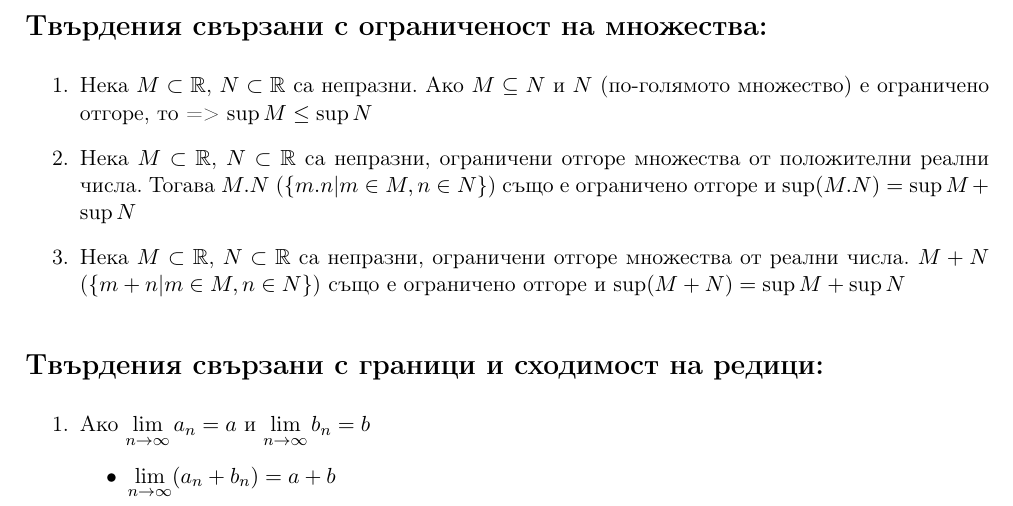
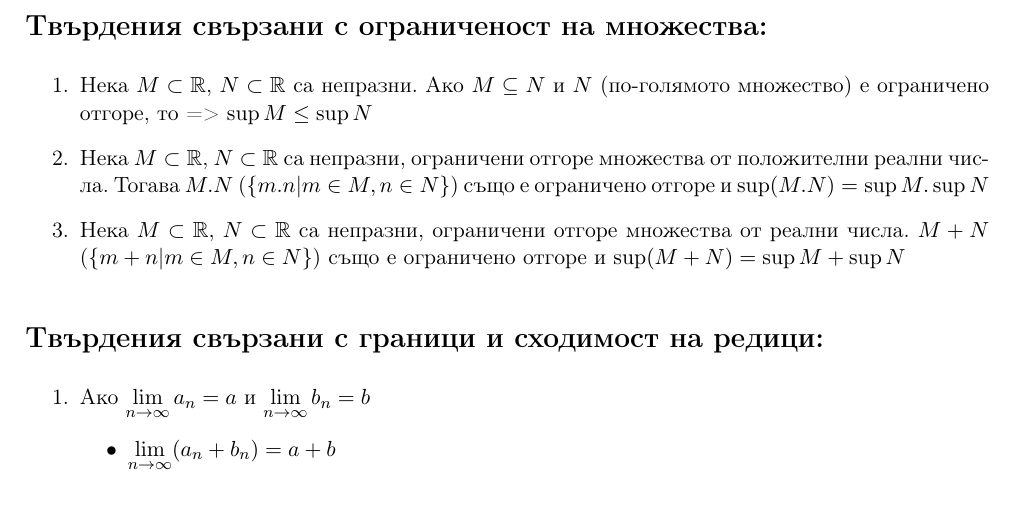
Before and after one commit to alvg77/FMI-CS-Calculus, a LaTeX document (practice-statements.tex): part of page 2 of 4, cut so that both start at the same text. Compiled offline with pdfLaTeX.

Commit message:
[FIX] Mistake

```diff
--- a/practice-statements.tex
+++ b/practice-statements.tex
@@ -69,7 +69,7 @@
 
 \begin{enumerate}
     \item Нека \(M \subset \mathbb{R}\), \(N \subset \mathbb{R}\) са непразни. Ако \(M \subseteq N\) и \(N\) (по-голямото множество) е ограничено отгоре, то => \(\sup M \leq \sup N\)
-    \item Нека \(M \subset \mathbb{R}\), \(N \subset \mathbb{R}\) са непразни, ограничени отгоре множества от положителни реални числа. Тогава \(M.N\) (\(\{m.n | m \in M, n \in N\}\)) също е ограничено отгоре и \(\sup (M.N) = \sup M + \sup N\)
+    \item Нека \(M \subset \mathbb{R}\), \(N \subset \mathbb{R}\) са непразни, ограничени отгоре множества от положителни реални числа. Тогава \(M.N\) (\(\{m.n | m \in M, n \in N\}\)) също е ограничено отгоре и \(\sup (M.N) = \sup M . \sup N\)
     \item Нека \(M \subset \mathbb{R}\), \(N \subset \mathbb{R}\) са непразни, ограничени отгоре множества от реални числа. \(M + N\) (\(\{m + n | m \in M, n \in N\}\)) също е ограничено отгоре и \(\sup (M + N) = \sup M + \sup N\)
 \end{enumerate}
 
```
Also changed, not shown: practice-statements.pdf.
